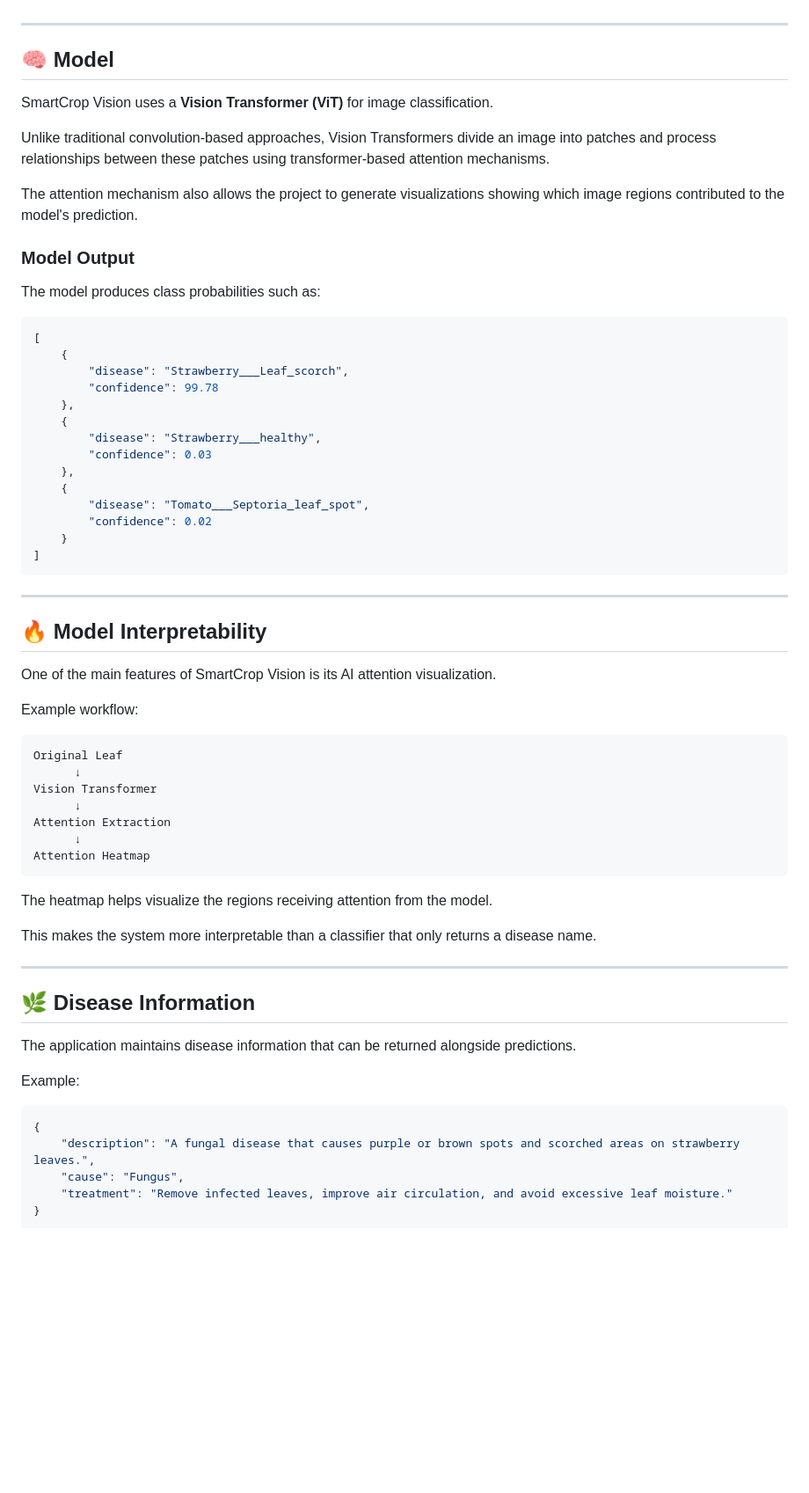
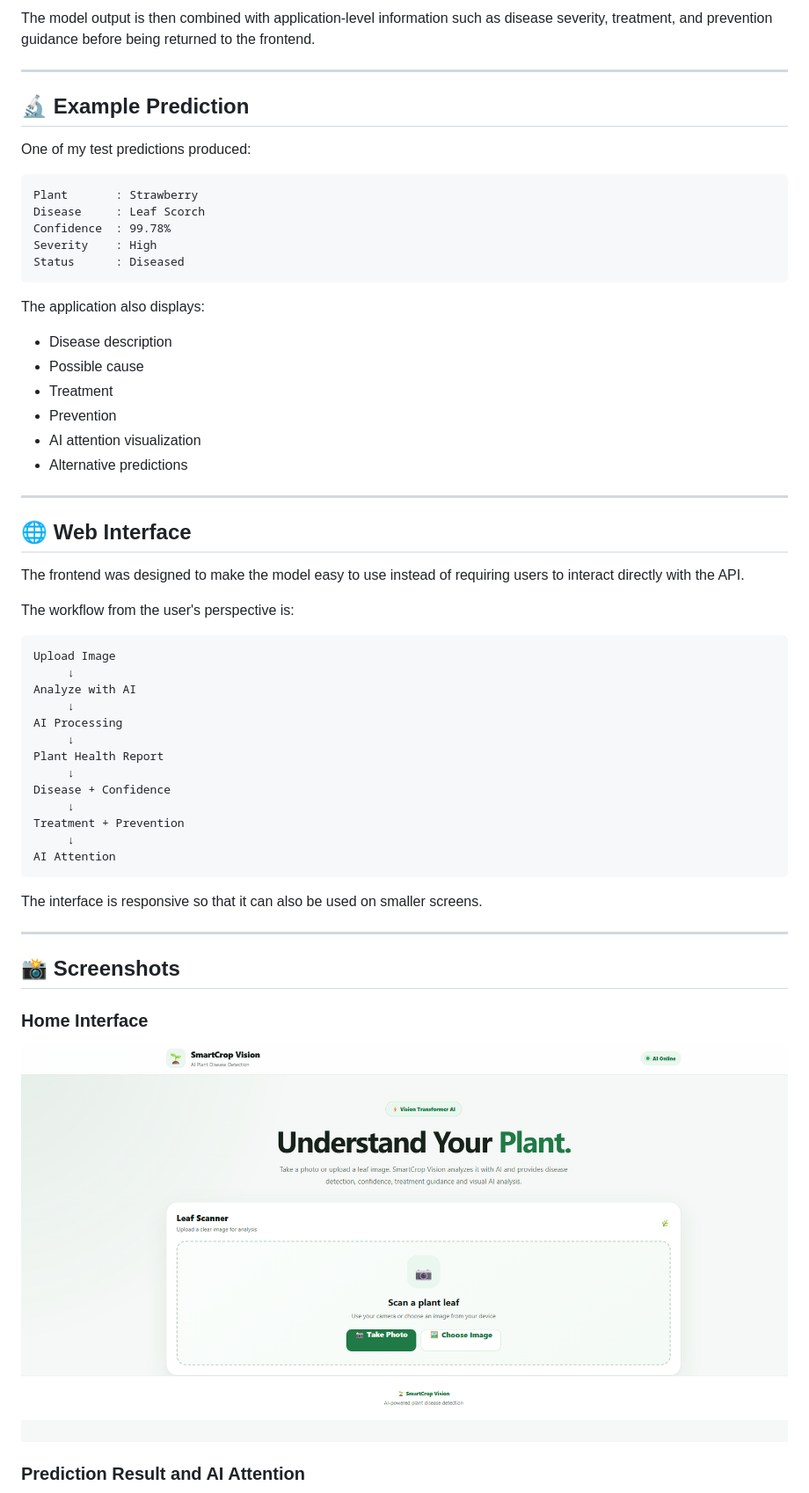
Before and after one commit to loki25590/smartcrop-vision, a Markdown page: README.md, the part around the change printed below. Shown: that part at 88% size. Rendered like a GitHub page; pictures changed too: screenshots/home.png (added); blank space fills up the shorter version.

Commit message:
Improve README with screenshots and architecture

````diff
--- a/README.md
+++ b/README.md
@@ -160,70 +170,61 @@ The frontend provides:
+The model output is then combined with application-level information such as disease severity, treatment, and prevention guidance before being returned to the frontend.
 
 ---
 
-## 🧠 Model
+## 🔬 Example Prediction
 
-SmartCrop Vision uses a **Vision Transformer (ViT)** for image classification.
+One of my test predictions produced:
 
-Unlike traditional convolution-based approaches, Vision Transformers divide an image into patches and process relationships between these patches using transformer-based attention mechanisms.
+```text
+Plant       : Strawberry
+Disease     : Leaf Scorch
+Confidence  : 99.78%
+Severity    : High
+Status      : Diseased
+```
 
-The attention mechanism also allows the project to generate visualizations showing which image regions contributed to the model's prediction.
+The application also displays:
 
-### Model Output
-
-The model produces class probabilities such as:
-
-```json
-[
-    {
-        "disease": "Strawberry___Leaf_scorch",
-        "confidence": 99.78
-    },
-    {
-        "disease": "Strawberry___healthy",
-        "confidence": 0.03
-    },
-    {
-        "disease": "Tomato___Septoria_leaf_spot",
-        "confidence": 0.02
-    }
-]
-```
+* Disease description
+* Possible cause
+* Treatment
+* Prevention
+* AI attention visualization
+* Alternative predictions
 
 ---
 
-## 🔥 Model Interpretability
+## 🌐 Web Interface
 
-One of the main features of SmartCrop Vision is its AI attention visualization.
+The frontend was designed to make the model easy to use instead of requiring users to interact directly with the API.
 
-Example workflow:
+The workflow from the user's perspective is:
 
 ```text
-Original Leaf
-      ↓
-Vision Transformer
-      ↓
-Attention Extraction
-      ↓
-Attention Heatmap
+Upload Image
+     ↓
+Analyze with AI
+     ↓
+AI Processing
+     ↓
+Plant Health Report
+     ↓
+Disease + Confidence
+     ↓
+Treatment + Prevention
+     ↓
+AI Attention
 ```
 
-The heatmap helps visualize the regions receiving attention from the model.
-
-This makes the system more interpretable than a classifier that only returns a disease name.
+The interface is responsive so that it can also be used on smaller screens.
 
 ---
 
-## 🌿 Disease Information
+## 📸 Screenshots
 
-The application maintains disease information that can be returned alongside predictions.
+### Home Interface
 
-Example:
+![SmartCrop Vision Home](screenshots/home.png)
 
-```json
-{
-    "description": "A fungal disease that causes purple or brown spots and scorched areas on strawberry leaves.",
-    "cause": "Fungus",
-    "treatment": "Remove infected leaves, improve air circulation, and avoid excessive leaf moisture."
-}
-```
+### Prediction Result and AI Attention
 
````
Also changed, not shown: other parts of README.md (+251 -370 lines), screenshots/prediction.png (added).
